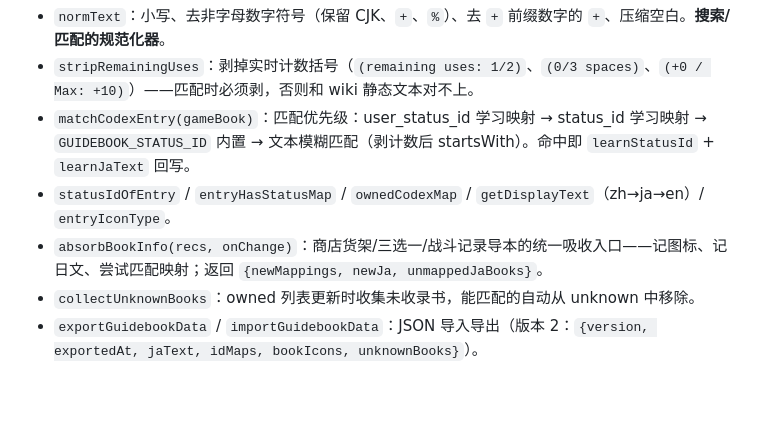
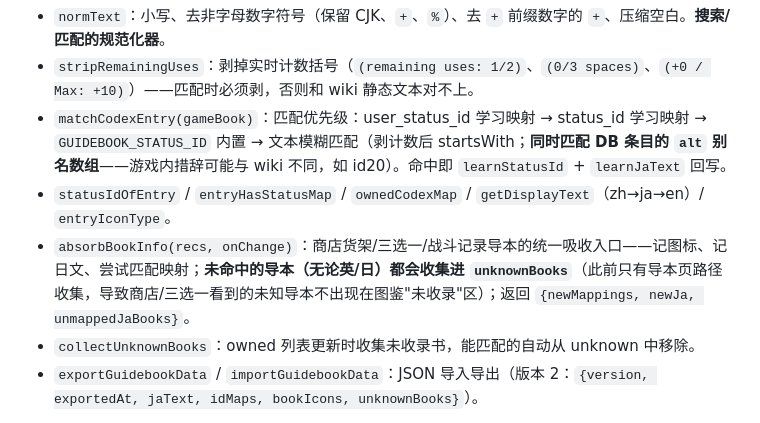
Before and after one commit to Unkindled/gbf-solomonis-helper, a Markdown page: README.md, the part around the change. Drawn GitHub-style; blank space fills up the shorter version.

```diff
--- a/README.md
+++ b/README.md
@@ -250,9 +250,9 @@ fetch/XHR hook ──postMessage──▶ relay ──MSG_GAME_DATA──▶ han
 核心函数：
 - `normText`：小写、去非字母数字符号（保留 CJK、`+`、`%`）、去 `+` 前缀数字的 `+`、压缩空白。**搜索/匹配的规范化器**。
 - `stripRemainingUses`：剥掉实时计数括号（`(remaining uses: 1/2)`、`(0/3 spaces)`、`(+0 / Max: +10)`）——匹配时必须剥，否则和 wiki 静态文本对不上。
-- `matchCodexEntry(gameBook)`：匹配优先级：user_status_id 学习映射 → status_id 学习映射 → `GUIDEBOOK_STATUS_ID` 内置 → 文本模糊匹配（剥计数后 startsWith）。命中即 `learnStatusId` + `learnJaText` 回写。
+- `matchCodexEntry(gameBook)`：匹配优先级：user_status_id 学习映射 → status_id 学习映射 → `GUIDEBOOK_STATUS_ID` 内置 → 文本模糊匹配（剥计数后 startsWith；**同时匹配 DB 条目的 `alt` 别名数组**——游戏内措辞可能与 wiki 不同，如 id20）。命中即 `learnStatusId` + `learnJaText` 回写。
 - `statusIdOfEntry` / `entryHasStatusMap` / `ownedCodexMap` / `getDisplayText`（zh→ja→en）/ `entryIconType`。
-- `absorbBookInfo(recs, onChange)`：商店货架/三选一/战斗记录导本的统一吸收入口——记图标、记日文、尝试匹配映射；返回 `{newMappings, newJa, unmappedJaBooks}`。
+- `absorbBookInfo(recs, onChange)`：商店货架/三选一/战斗记录导本的统一吸收入口——记图标、记日文、尝试匹配映射；**未命中的导本（无论英/日）都会收集进 `unknownBooks`**（此前只有导本页路径收集，导致商店/三选一看到的未知导本不出现在图鉴"未收录"区）；返回 `{newMappings, newJa, unmappedJaBooks}`。
 - `collectUnknownBooks`：owned 列表更新时收集未收录书，能匹配的自动从 unknown 中移除。
 - `exportGuidebookData` / `importGuidebookData`：JSON 导入导出（版本 2：`{version, exportedAt, jaText, idMaps, bookIcons, unknownBooks}`）。
 
```
Also changed, not shown: RELEASE_NOTES.md (+1 -0 lines), USER_GUIDE.md (+8 -0 lines).
